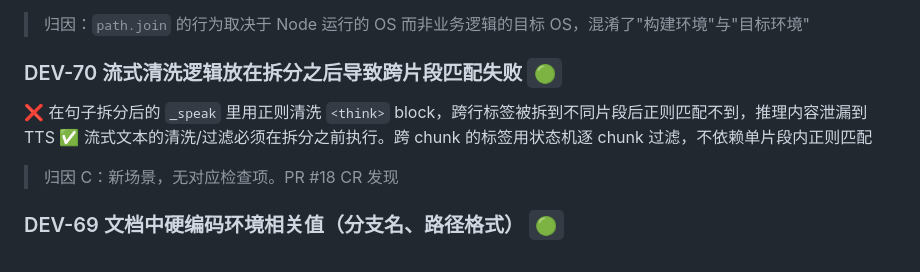
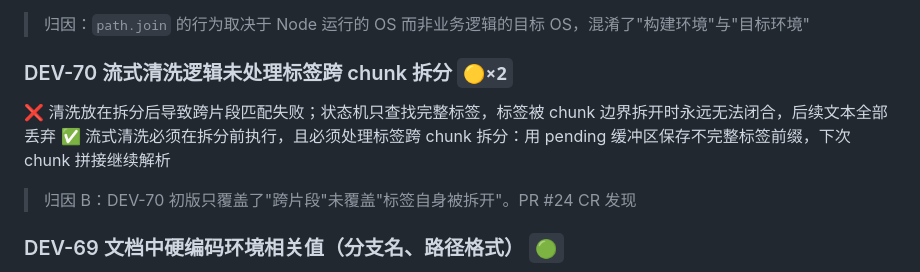
Before and after one commit to zuiho-kai/Greyfield, a Markdown page: docs/error-books/flow-code-habit.md, the part around the change. Rendered like a GitHub page.

Commit message:
docs: 更新 DEV-70 覆盖标签跨 chunk 拆分场景，频率升 🟡×2

```diff
--- a/docs/error-books/flow-code-habit.md
+++ b/docs/error-books/flow-code-habit.md
@@ -71,11 +71,11 @@
 ✅ 路径拼接涉及目标平台时，用 `path.win32.join` / `path.posix.join` 显式选择，不依赖宿主机默认的 `path.join`。检查点：函数参数里有 `platform` → 路径 API 必须跟着走
 > 归因：`path.join` 的行为取决于 Node 运行的 OS 而非业务逻辑的目标 OS，混淆了"构建环境"与"目标环境"
 
-### DEV-70 流式清洗逻辑放在拆分之后导致跨片段匹配失败 `🟢`
+### DEV-70 流式清洗逻辑未处理标签跨 chunk 拆分 `🟡×2`
 
-❌ 在句子拆分后的 `_speak` 里用正则清洗 `<think>` block，跨行标签被拆到不同片段后正则匹配不到，推理内容泄漏到 TTS
-✅ 流式文本的清洗/过滤必须在拆分之前执行。跨 chunk 的标签用状态机逐 chunk 过滤，不依赖单片段内正则匹配
-> 归因 C：新场景，无对应检查项。PR #18 CR 发现
+❌ 清洗放在拆分后导致跨片段匹配失败；状态机只查找完整标签，标签被 chunk 边界拆开时永远无法闭合，后续文本全部丢弃
+✅ 流式清洗必须在拆分前执行，且必须处理标签跨 chunk 拆分：用 pending 缓冲区保存不完整标签前缀，下次 chunk 拼接继续解析
+> 归因 B：DEV-70 初版只覆盖了"跨片段"未覆盖"标签自身被拆开"。PR #24 CR 发现
 
 ### DEV-69 文档中硬编码环境相关值（分支名、路径格式） `🟢`
 
```
Also changed, not shown: docs/error-books/_index.md (+1 -1 lines).
